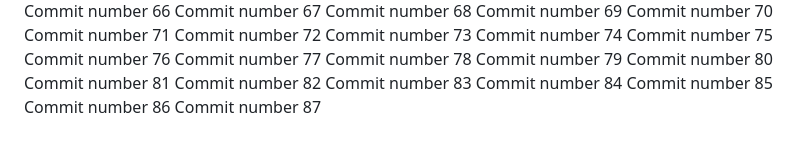
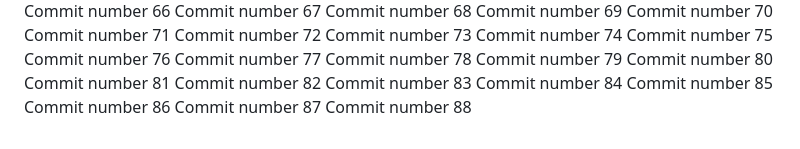
Before and after one commit to abdessattar23/repo-3, a Markdown page: README.md, the part around the change. GitHub-like rendering.

Commit message:
new commit looool #88

```diff
--- a/README.md
+++ b/README.md
@@ -188,3 +188,4 @@ Commit number 84
 Commit number 85
 Commit number 86
 Commit number 87
+Commit number 88
```
